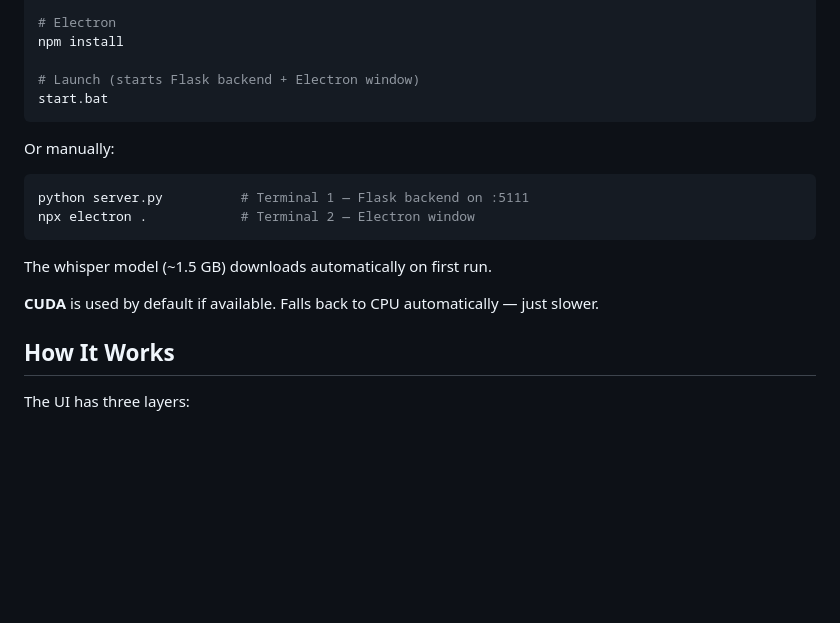
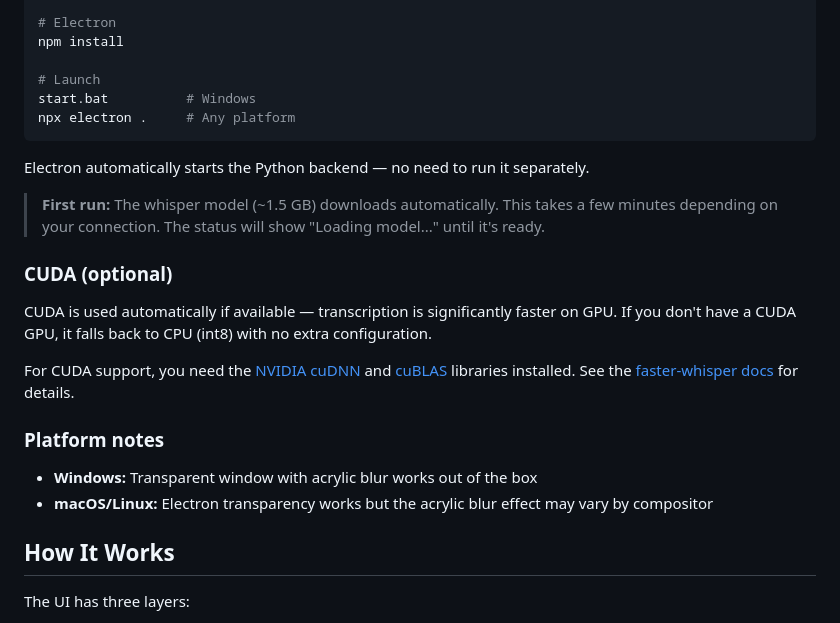
Before and after one commit to desertcache/velvet, a Markdown page: README.md, the part around the change. GitHub-like rendering; blank space fills up the shorter version.

Commit message:
docs: Improve setup instructions for new users
Add first-run note about model download wait, CUDA setup guidance
with links, and platform notes for macOS/Linux.

Co-Authored-By: Claude Opus 4.6 <noreply@anthropic.com>

````diff
--- a/README.md
+++ b/README.md
@@ -43,19 +43,25 @@ pip install -r requirements.txt
 # Electron
 npm install
 
-# Launch (starts Flask backend + Electron window)
-start.bat
+# Launch
+start.bat          # Windows
+npx electron .     # Any platform
 ```
 
-Or manually:
-```bash
-python server.py          # Terminal 1 — Flask backend on :5111
-npx electron .            # Terminal 2 — Electron window
-```
+Electron automatically starts the Python backend — no need to run it separately.
 
-The whisper model (~1.5 GB) downloads automatically on first run.
+> **First run:** The whisper model (~1.5 GB) downloads automatically. This takes a few minutes depending on your connection. The status will show "Loading model..." until it's ready.
 
-**CUDA** is used by default if available. Falls back to CPU automatically — just slower.
+### CUDA (optional)
+
+CUDA is used automatically if available — transcription is significantly faster on GPU. If you don't have a CUDA GPU, it falls back to CPU (int8) with no extra configuration.
+
+For CUDA support, you need the [NVIDIA cuDNN](https://developer.nvidia.com/cudnn) and [cuBLAS](https://developer.nvidia.com/cublas) libraries installed. See the [faster-whisper docs](https://github.com/SYSTRAN/faster-whisper#requirements) for details.
+
+### Platform notes
+
+- **Windows:** Transparent window with acrylic blur works out of the box
+- **macOS/Linux:** Electron transparency works but the acrylic blur effect may vary by compositor
 
 ## How It Works
 
````
